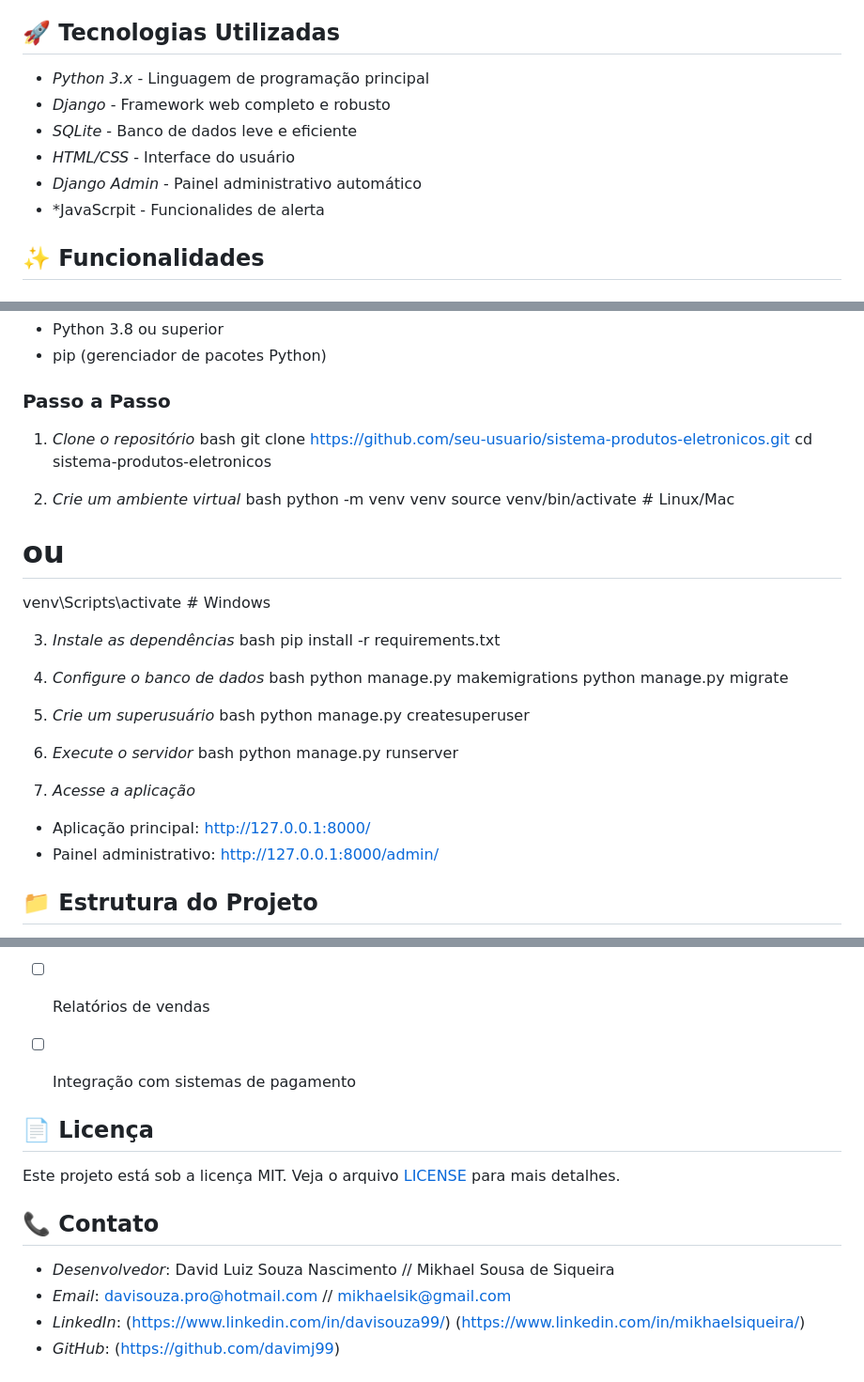
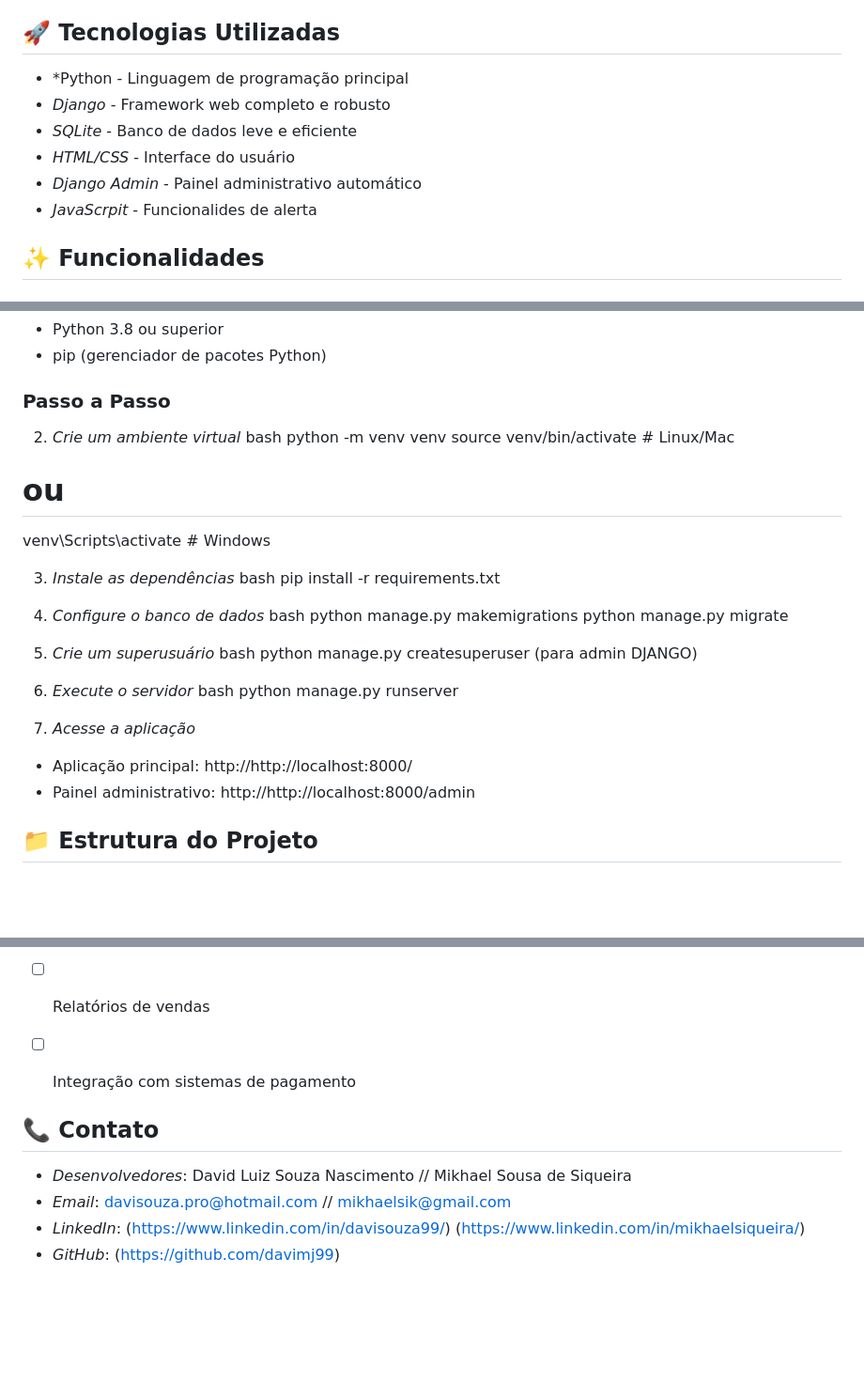
Before and after one commit to davimj99/Turma-D1-Trabalho-Kadija-, a Markdown page: README.md, 3 parts joined by grey strips. Shown at 94% size. Drawn GitHub-style; blank space fills up the shorter version.

```diff
--- a/README.md
+++ b/README.md
@@ -8,12 +8,12 @@ Este sistema foi criado para facilitar o gerenciamento de um catálogo de produt
 
 ## 🚀 Tecnologias Utilizadas
 
-- *Python 3.x* - Linguagem de programação principal
+- *Python - Linguagem de programação principal
 - *Django* - Framework web completo e robusto
 - *SQLite* - Banco de dados leve e eficiente
 - *HTML/CSS* - Interface do usuário
 - *Django Admin* - Painel administrativo automático
-- *JavaScrpit - Funcionalides de alerta
+- *JavaScrpit* - Funcionalides de alerta
 
 ## ✨ Funcionalidades
 
@@ -65,11 +65,6 @@ Produto
 
 ### Passo a Passo
 
-1. *Clone o repositório*
-bash
-git clone https://github.com/seu-usuario/sistema-produtos-eletronicos.git
-cd sistema-produtos-eletronicos
-
 
 2. *Crie um ambiente virtual*
 bash
@@ -92,7 +87,7 @@ python manage.py migrate
 
 5. *Crie um superusuário*
 bash
-python manage.py createsuperuser
+python manage.py createsuperuser (para admin DJANGO)
 
 
 6. *Execute o servidor*
@@ -101,8 +96,8 @@ python manage.py runserver
 
 
 7. *Acesse a aplicação*
-- Aplicação principal: http://127.0.0.1:8000/
-- Painel administrativo: http://127.0.0.1:8000/admin/
+- Aplicação principal: http://http://localhost:8000/
+- Painel administrativo: http://http://localhost:8000/admin
 
 ## 📁 Estrutura do Projeto
 
@@ -152,13 +147,9 @@ projeto/
 - [ ] Integração com sistemas de pagamento
 
 
-## 📄 Licença
-
-Este projeto está sob a licença MIT. Veja o arquivo [LICENSE](LICENSE) para mais detalhes.
-
 ## 📞 Contato
 
-- *Desenvolvedor*: David Luiz Souza Nascimento // Mikhael Sousa de Siqueira
+- *Desenvolvedores*: David Luiz Souza Nascimento // Mikhael Sousa de Siqueira
 - *Email*: davisouza.pro@hotmail.com // mikhaelsik@gmail.com
 - *LinkedIn*: (https://www.linkedin.com/in/davisouza99/) (https://www.linkedin.com/in/mikhaelsiqueira/)
 - *GitHub*: (https://github.com/davimj99)
```
Also changed, not shown: other parts of README.md (+1 -1 lines).
